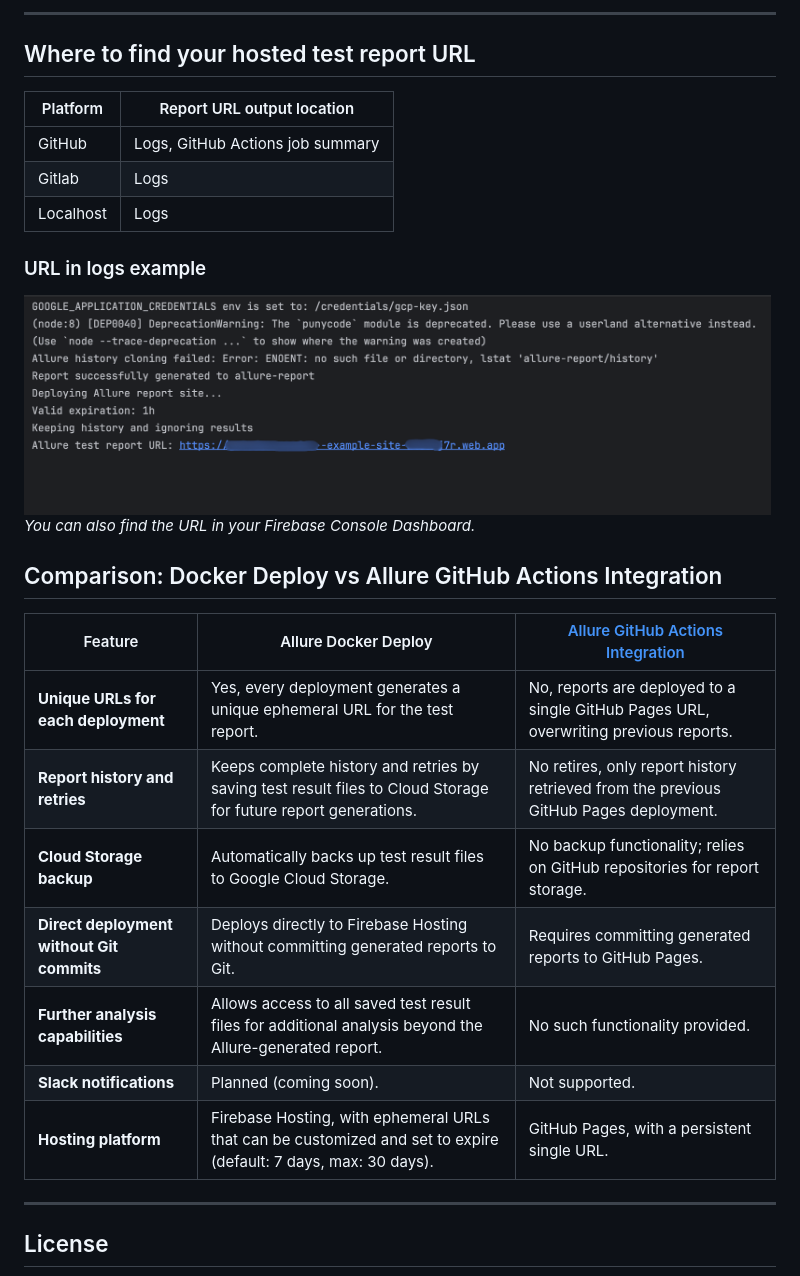
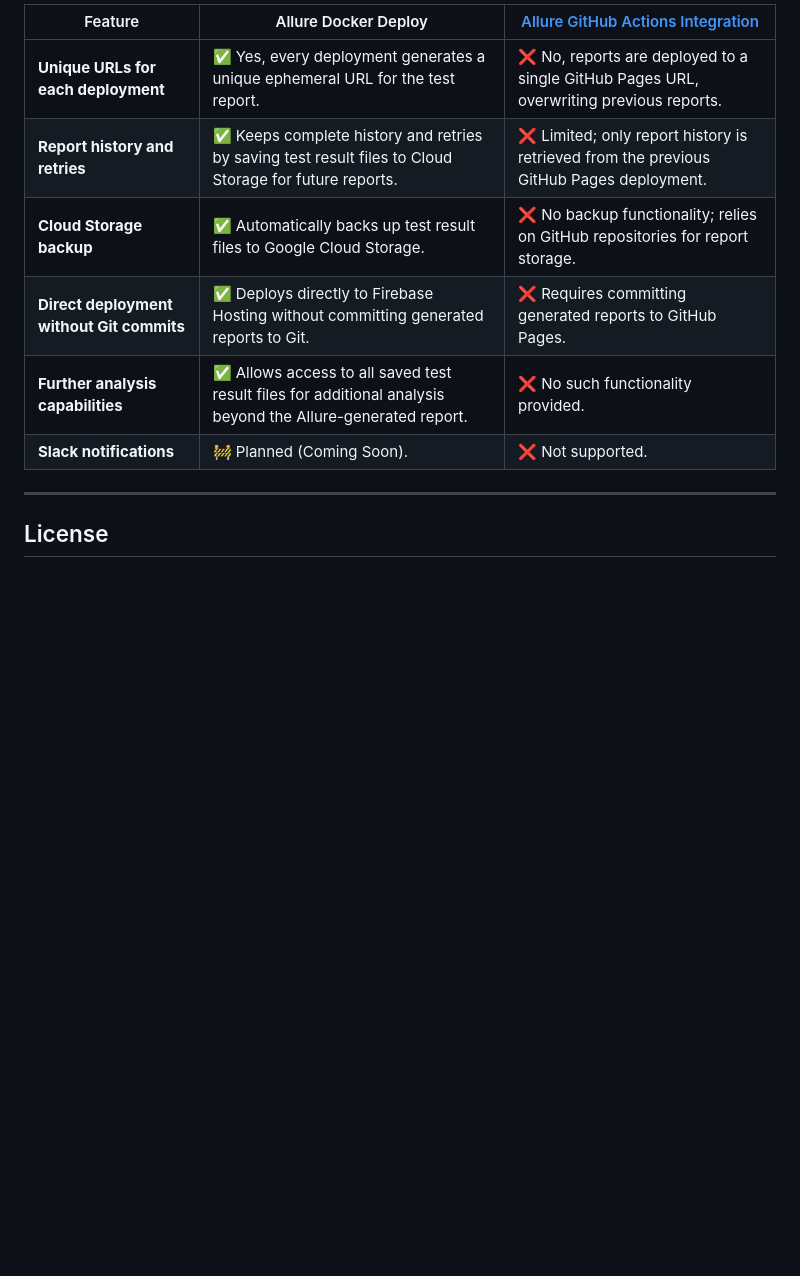
Before and after one commit to cybersokari/allure-report-deployer, a Markdown page: README.md, the part around the change printed below. Rendered like a GitHub page; blank space fills up the shorter version.

```diff
--- a/README.md
+++ b/README.md
@@ -151,28 +172,11 @@ Nevertheless, you have free 5GB of storage before you will incur any charges_
----
-
-## Where to find your hosted test report URL
-| Platform  | Report URL output location       |
-|-----------|----------------------------------|
-| GitHub    | Logs, GitHub Actions job summary |
-| Gitlab    | Logs                             |
-| Localhost | Logs                             |
-### URL in logs example
-<div style="text-align: left"><img src="assets/ci-report-url-ss.png" height="220" alt="Firebase CLI console output"></div>
-
-_You can also find the URL in your Firebase Console Dashboard._
-
-## Comparison: Docker Deploy vs Allure GitHub Actions Integration
-
-| Feature                                   | Allure Docker Deploy                                                                                            | [Allure GitHub Actions Integration](https://allurereport.org/docs/integrations-github/#github-actions-integration) |
-|-------------------------------------------|-----------------------------------------------------------------------------------------------------------------|--------------------------------------------------------------------------------------------------------------------|
-| **Unique URLs for each deployment**       | Yes, every deployment generates a unique ephemeral URL for the test report.                                     | No, reports are deployed to a single GitHub Pages URL, overwriting previous reports.                               |
-| **Report history and retries**            | Keeps complete history and retries by saving test result files to Cloud Storage for future report generations.  | No retires, only report history retrieved from the previous GitHub Pages deployment.                               |
-| **Cloud Storage backup**                  | Automatically backs up test result files to Google Cloud Storage.                                               | No backup functionality; relies on GitHub repositories for report storage.                                         |
-| **Direct deployment without Git commits** | Deploys directly to Firebase Hosting without committing generated reports to Git.                               | Requires committing generated reports to GitHub Pages.                                                             |
-| **Further analysis capabilities**         | Allows access to all saved test result files for additional analysis beyond the Allure-generated report.        | No such functionality provided.                                                                                    |
-| **Slack notifications**                   | Planned (coming soon).                                                                                          | Not supported.                                                                                                     |
-| **Hosting platform**                      | Firebase Hosting, with ephemeral URLs that can be customized and set to expire (default: 7 days, max: 30 days). | GitHub Pages, with a persistent single URL.                                                                        |
-
+| Feature                                   | Allure Docker Deploy                                                                                       | [Allure GitHub Actions Integration](https://allurereport.org/docs/integrations-github/) |
+|-------------------------------------------|------------------------------------------------------------------------------------------------------------|-----------------------------------------------------------------------------------------|
+| **Unique URLs for each deployment**       | ✅ Yes, every deployment generates a unique ephemeral URL for the test report.                              | ❌ No, reports are deployed to a single GitHub Pages URL, overwriting previous reports.  |
+| **Report history and retries**            | ✅ Keeps complete history and retries by saving test result files to Cloud Storage for future reports.      | ❌ Limited; only report history is retrieved from the previous GitHub Pages deployment.  |
+| **Cloud Storage backup**                  | ✅ Automatically backs up test result files to Google Cloud Storage.                                        | ❌ No backup functionality; relies on GitHub repositories for report storage.            |
+| **Direct deployment without Git commits** | ✅ Deploys directly to Firebase Hosting without committing generated reports to Git.                        | ❌ Requires committing generated reports to GitHub Pages.                                |
+| **Further analysis capabilities**         | ✅ Allows access to all saved test result files for additional analysis beyond the Allure-generated report. | ❌ No such functionality provided.                                                       |
+| **Slack notifications**                   | 🚧 Planned (Coming Soon).                                                                                  | ❌ Not supported.                                                                        |
 
 ---
 
```
Also changed, not shown: other parts of README.md (+59 -38 lines), assets/example-github-summary.png (added).
